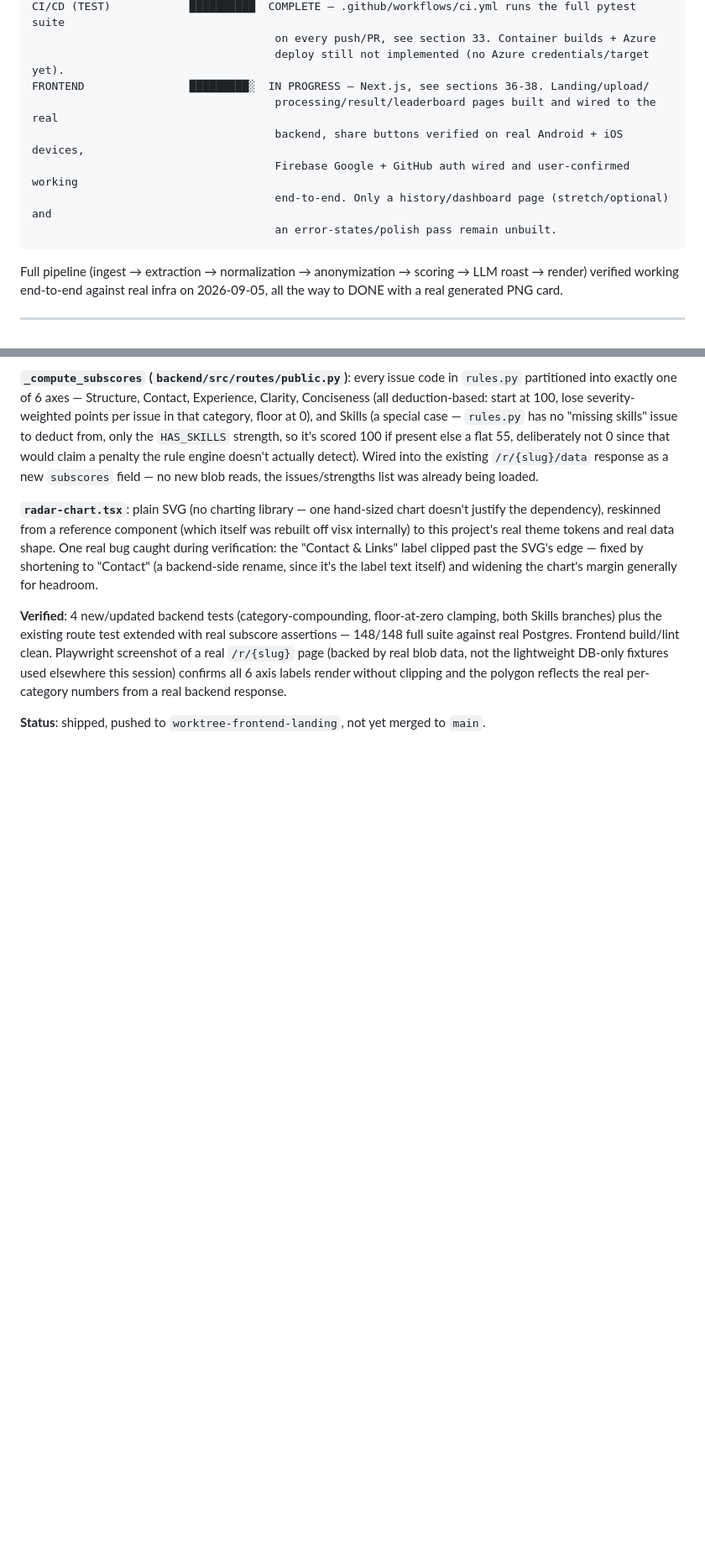
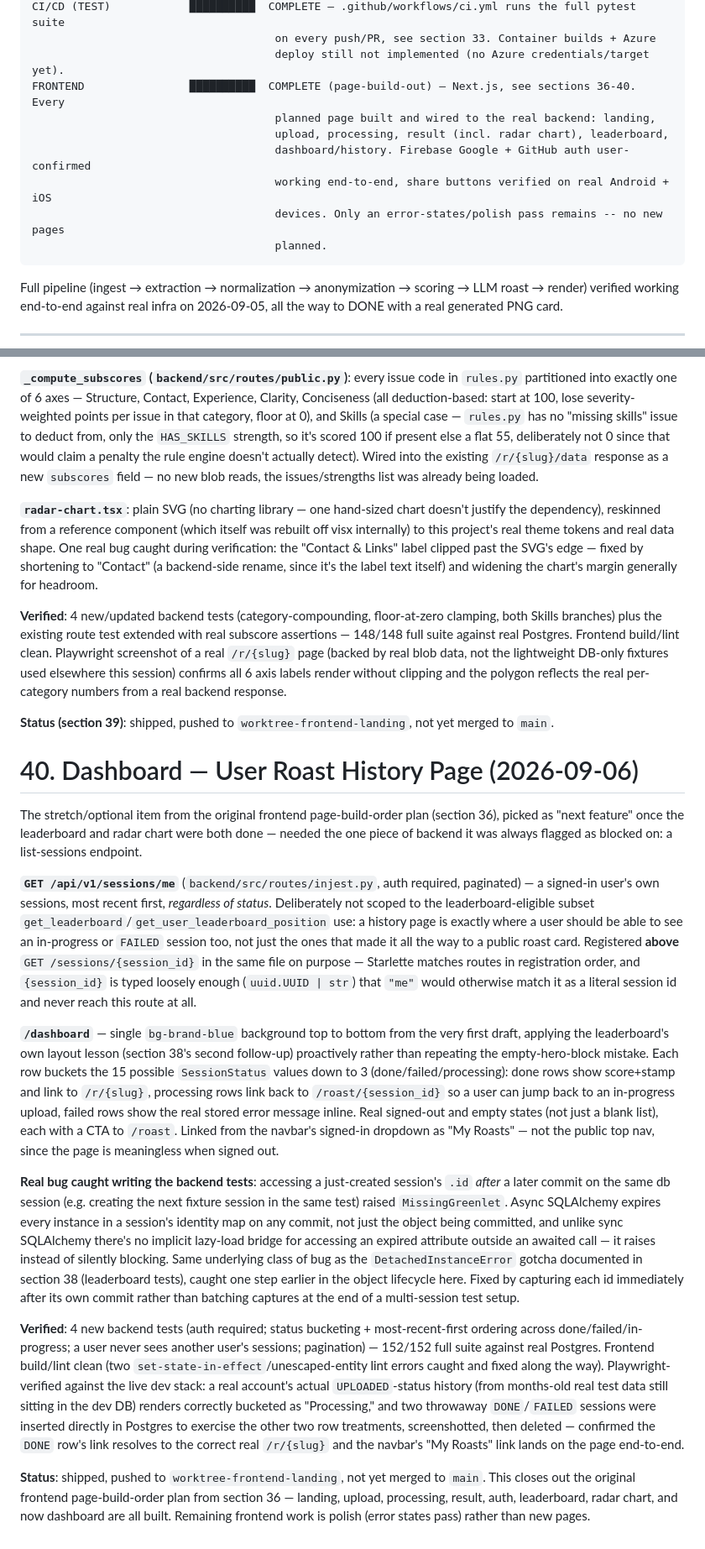
Before and after one commit to kev0-4/resume_roast_arena_public_dev, a Markdown page: MIGRATION DOCS/Resume_Roast_Arena_Project_Documentation.md, 2 parts joined by grey strips. Shown at 84% size. Rendered like a GitHub page; blank space fills up the shorter version.

Commit message:
docs: record the dashboard/history page (section 40)
Closes out the original frontend page-build-order plan from section 36.

Co-Authored-By: Claude Sonnet 5 <noreply@anthropic.com>
Claude-Session: https://claude.ai/code/session_01Vu9jiJK9RmpPvFn3sgUhRi

````diff
--- a/MIGRATION DOCS/Resume_Roast_Arena_Project_Documentation.md
+++ b/MIGRATION DOCS/Resume_Roast_Arena_Project_Documentation.md
@@ -1461,12 +1461,13 @@ PRODUCTION HARDENING    ████░░░░░░  PARTIAL — structured l
 CI/CD (TEST)            ██████████  COMPLETE — .github/workflows/ci.yml runs the full pytest suite
                                      on every push/PR, see section 33. Container builds + Azure
                                      deploy still not implemented (no Azure credentials/target yet).
-FRONTEND                █████████░  IN PROGRESS — Next.js, see sections 36-38. Landing/upload/
-                                     processing/result/leaderboard pages built and wired to the real
-                                     backend, share buttons verified on real Android + iOS devices,
-                                     Firebase Google + GitHub auth wired and user-confirmed working
-                                     end-to-end. Only a history/dashboard page (stretch/optional) and
-                                     an error-states/polish pass remain unbuilt.
+FRONTEND                ██████████  COMPLETE (page-build-out) — Next.js, see sections 36-40. Every
+                                     planned page built and wired to the real backend: landing,
+                                     upload, processing, result (incl. radar chart), leaderboard,
+                                     dashboard/history. Firebase Google + GitHub auth user-confirmed
+                                     working end-to-end, share buttons verified on real Android + iOS
+                                     devices. Only an error-states/polish pass remains -- no new pages
+                                     planned.
 ```
 
 Full pipeline (ingest → extraction → normalization → anonymization → scoring → LLM roast → render) verified working end-to-end against real infra on 2026-09-05, all the way to DONE with a real generated PNG card.
@@ -1795,4 +1796,18 @@ The deferred item from section 38's first follow-up, picked back up once the lea
 
 **Verified**: 4 new/updated backend tests (category-compounding, floor-at-zero clamping, both Skills branches) plus the existing route test extended with real subscore assertions — 148/148 full suite against real Postgres. Frontend build/lint clean. Playwright screenshot of a real `/r/{slug}` page (backed by real blob data, not the lightweight DB-only fixtures used elsewhere this session) confirms all 6 axis labels render without clipping and the polygon reflects the real per-category numbers from a real backend response.
 
-**Status**: shipped, pushed to `worktree-frontend-landing`, not yet merged to `main`.
+**Status (section 39)**: shipped, pushed to `worktree-frontend-landing`, not yet merged to `main`.
+
+# 40. Dashboard — User Roast History Page (2026-09-06)
+
+The stretch/optional item from the original frontend page-build-order plan (section 36), picked as "next feature" once the leaderboard and radar chart were both done — needed the one piece of backend it was always flagged as blocked on: a list-sessions endpoint.
+
+**`GET /api/v1/sessions/me`** (`backend/src/routes/injest.py`, auth required, paginated) — a signed-in user's own sessions, most recent first, *regardless of status*. Deliberately not scoped to the leaderboard-eligible subset `get_leaderboard`/`get_user_leaderboard_position` use: a history page is exactly where a user should be able to see an in-progress or `FAILED` session too, not just the ones that made it all the way to a public roast card. Registered **above** `GET /sessions/{session_id}` in the same file on purpose — Starlette matches routes in registration order, and `{session_id}` is typed loosely enough (`uuid.UUID | str`) that `"me"` would otherwise match it as a literal session id and never reach this route at all.
+
+**`/dashboard`** — single `bg-brand-blue` background top to bottom from the very first draft, applying the leaderboard's own layout lesson (section 38's second follow-up) proactively rather than repeating the empty-hero-block mistake. Each row buckets the 15 possible `SessionStatus` values down to 3 (done/failed/processing): done rows show score+stamp and link to `/r/{slug}`, processing rows link back to `/roast/{session_id}` so a user can jump back to an in-progress upload, failed rows show the real stored error message inline. Real signed-out and empty states (not just a blank list), each with a CTA to `/roast`. Linked from the navbar's signed-in dropdown as "My Roasts" — not the public top nav, since the page is meaningless when signed out.
+
+**Real bug caught writing the backend tests**: accessing a just-created session's `.id` *after* a later commit on the same db session (e.g. creating the next fixture session in the same test) raised `MissingGreenlet`. Async SQLAlchemy expires every instance in a session's identity map on any commit, not just the object being committed, and unlike sync SQLAlchemy there's no implicit lazy-load bridge for accessing an expired attribute outside an awaited call — it raises instead of silently blocking. Same underlying class of bug as the `DetachedInstanceError` gotcha documented in section 38 (leaderboard tests), caught one step earlier in the object lifecycle here. Fixed by capturing each id immediately after its own commit rather than batching captures at the end of a multi-session test setup.
+
+**Verified**: 4 new backend tests (auth required; status bucketing + most-recent-first ordering across done/failed/in-progress; a user never sees another user's sessions; pagination) — 152/152 full suite against real Postgres. Frontend build/lint clean (two `set-state-in-effect`/unescaped-entity lint errors caught and fixed along the way). Playwright-verified against the live dev stack: a real account's actual `UPLOADED`-status history (from months-old real test data still sitting in the dev DB) renders correctly bucketed as "Processing," and two throwaway `DONE`/`FAILED` sessions were inserted directly in Postgres to exercise the other two row treatments, screenshotted, then deleted — confirmed the `DONE` row's link resolves to the correct real `/r/{slug}` and the navbar's "My Roasts" link lands on the page end-to-end.
+
+**Status**: shipped, pushed to `worktree-frontend-landing`, not yet merged to `main`. This closes out the original frontend page-build-order plan from section 36 — landing, upload, processing, result, auth, leaderboard, radar chart, and now dashboard are all built. Remaining frontend work is polish (error states pass) rather than new pages.
````
Also changed, not shown: other parts of MIGRATION DOCS/Resume_Roast_Arena_Project_Documentation.md (+1 -1 lines).
